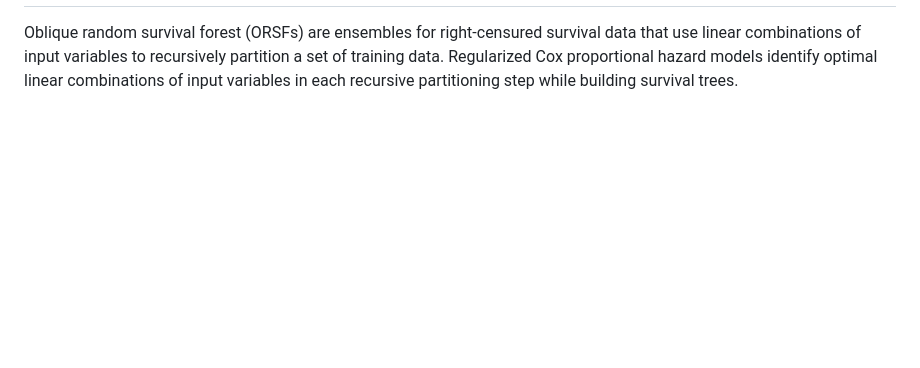
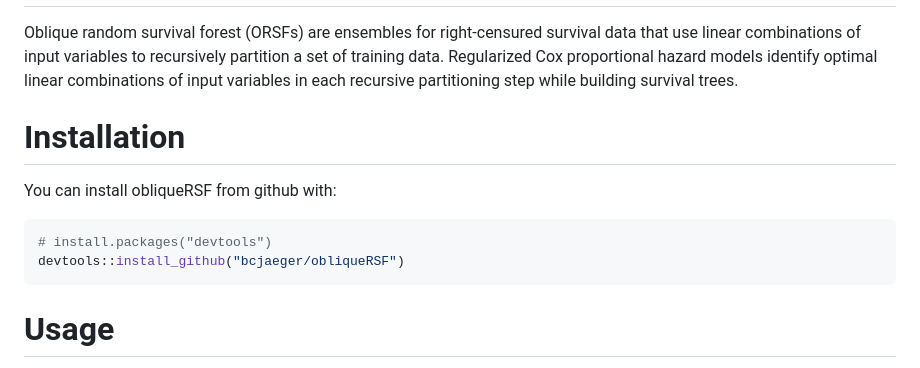
Before and after one commit to bcjaeger/obliqueRSF, a Markdown page: README.md, the part around the change printed below. Drawn GitHub-style; blank space fills up the shorter version.

````diff
--- a/README.md
+++ b/README.md
@@ -2 +6,15 @@
 Oblique random survival forest (ORSFs) are ensembles for right-censured survival data that use linear combinations of input variables to recursively partition a set of training data. Regularized Cox proportional hazard models identify optimal linear combinations of input variables in each recursive partitioning step while building survival trees.
+
+Installation
+============
+
+You can install obliqueRSF from github with:
+
+``` r
+# install.packages("devtools")
+devtools::install_github("bcjaeger/obliqueRSF")
+```
+
+Usage
+=====
+
````
Also changed, not shown: other parts of README.md (+182 -1 lines), README-usage-1.png (added), 9 other files.
